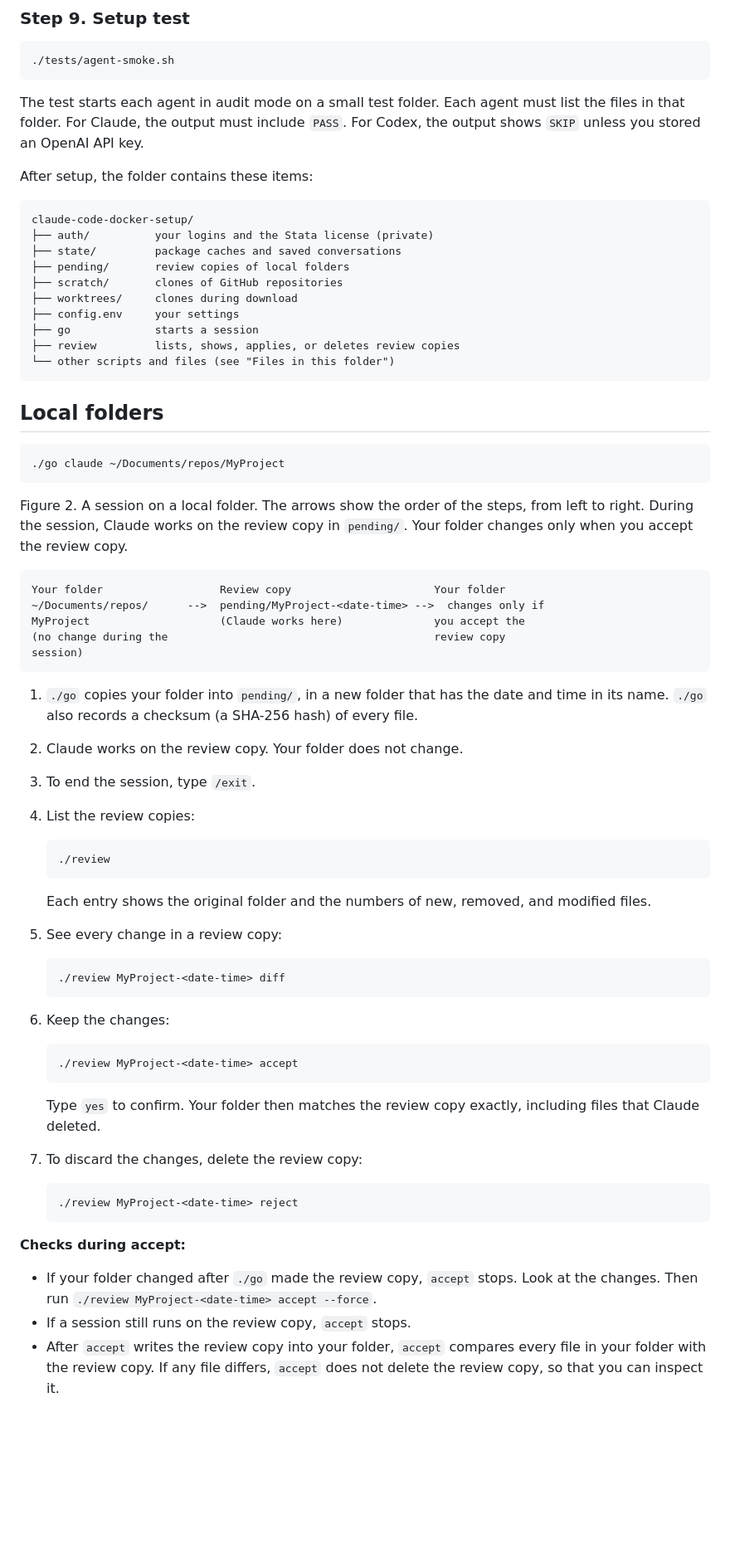
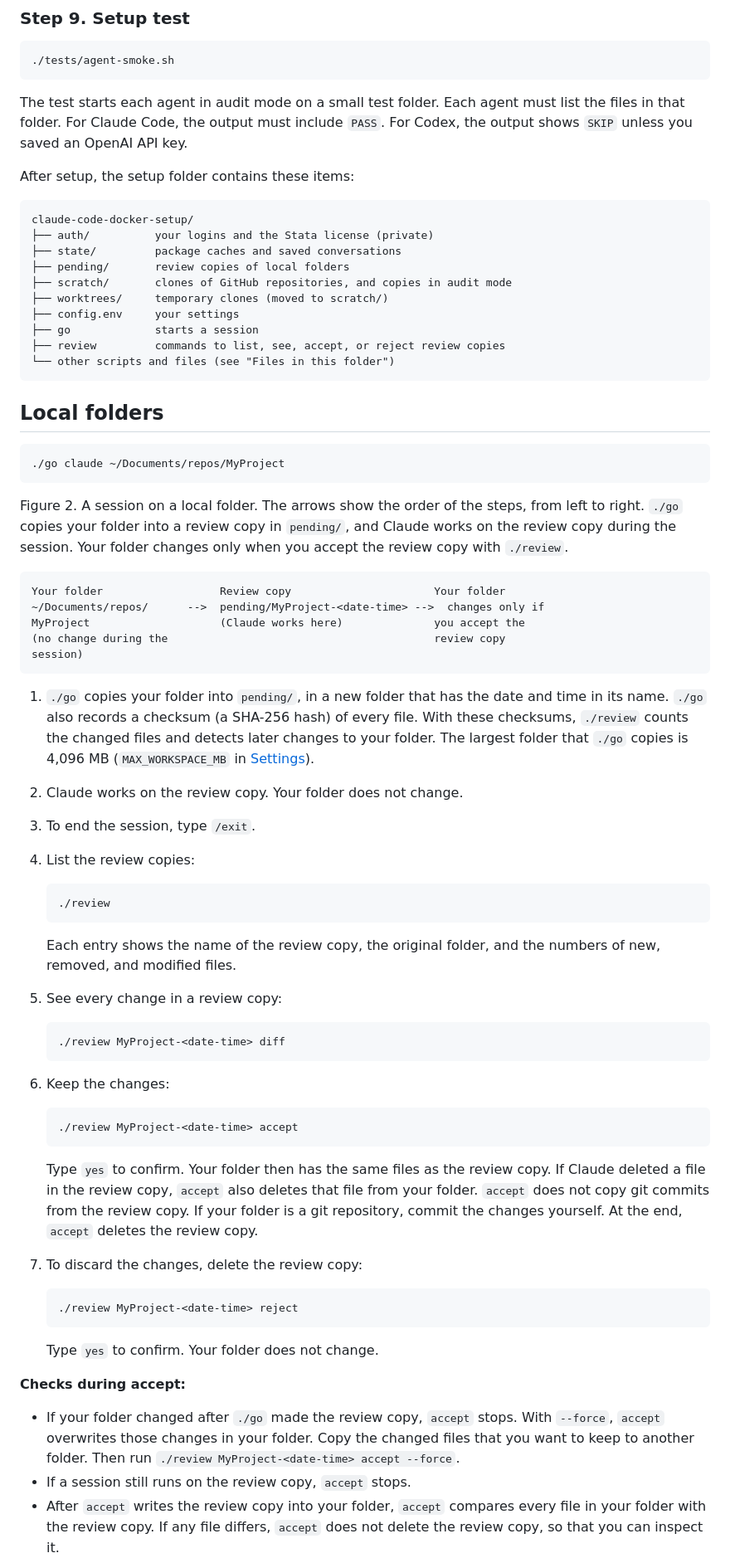
Before and after one commit to elithecat/Claude_Resources, a Markdown page: claude-code-docker-setup/README.md, the part around one of its changes. Shown at 83% size. Drawn GitHub-style; blank space fills up the shorter version.

Commit message:
Apply the round-2 writing reviews: accept and clean behavior, GitHub pushes from review copies, cloud sessions, and wording

````diff
--- a/claude-code-docker-setup/README.md
+++ b/claude-code-docker-setup/README.md
@@ -211,20 +215,20 @@ Use this command to log in to Codex with a ChatGPT subscription. Codex prints a
 ./tests/agent-smoke.sh
 ```
 
-The test starts each agent in audit mode on a small test folder. Each agent must list the files in that folder. For Claude, the output must include `PASS`. For Codex, the output shows `SKIP` unless you stored an OpenAI API key.
+The test starts each agent in audit mode on a small test folder. Each agent must list the files in that folder. For Claude Code, the output must include `PASS`. For Codex, the output shows `SKIP` unless you saved an OpenAI API key.
 
-After setup, the folder contains these items:
+After setup, the setup folder contains these items:
 
 ```
 claude-code-docker-setup/
 ├── auth/          your logins and the Stata license (private)
 ├── state/         package caches and saved conversations
 ├── pending/       review copies of local folders
-├── scratch/       clones of GitHub repositories
-├── worktrees/     clones during download
+├── scratch/       clones of GitHub repositories, and copies in audit mode
+├── worktrees/     temporary clones (moved to scratch/)
 ├── config.env     your settings
 ├── go             starts a session
-├── review         lists, shows, applies, or deletes review copies
+├── review         commands to list, see, accept, or reject review copies
 └── other scripts and files (see "Files in this folder")
 ```
 
@@ -234,7 +238,7 @@ claude-code-docker-setup/
 ./go claude ~/Documents/repos/MyProject
 ```
 
-Figure 2. A session on a local folder. The arrows show the order of the steps, from left to right. During the session, Claude works on the review copy in `pending/`. Your folder changes only when you accept the review copy.
+Figure 2. A session on a local folder. The arrows show the order of the steps, from left to right. `./go` copies your folder into a review copy in `pending/`, and Claude works on the review copy during the session. Your folder changes only when you accept the review copy with `./review`.
 
 ```
 Your folder                  Review copy                      Your folder
@@ -244,7 +248,7 @@ MyProject                    (Claude works here)              you accept the
 session)
 ```
 
-1. `./go` copies your folder into `pending/`, in a new folder that has the date and time in its name. `./go` also records a checksum (a SHA-256 hash) of every file.
+1. `./go` copies your folder into `pending/`, in a new folder that has the date and time in its name. `./go` also records a checksum (a SHA-256 hash) of every file. With these checksums, `./review` counts the changed files and detects later changes to your folder. The largest folder that `./go` copies is 4,096 MB (`MAX_WORKSPACE_MB` in [Settings](#settings)).
 2. Claude works on the review copy. Your folder does not change.
 3. To end the session, type `/exit`.
 4. List the review copies:
@@ -253,7 +257,7 @@ session)
    ./review
    ```
 
-   Each entry shows the original folder and the numbers of new, removed, and modified files.
+   Each entry shows the name of the review copy, the original folder, and the numbers of new, removed, and modified files.
 
 5. See every change in a review copy:
 
@@ -267,7 +271,7 @@ session)
    ./review MyProject-<date-time> accept
    ```
 
-   Type `yes` to confirm. Your folder then matches the review copy exactly, including files that Claude deleted.
+   Type `yes` to confirm. Your folder then has the same files as the review copy. If Claude deleted a file in the review copy, `accept` also deletes that file from your folder. `accept` does not copy git commits from the review copy. If your folder is a git repository, commit the changes yourself. At the end, `accept` deletes the review copy.
 
 7. To discard the changes, delete the review copy:
 
@@ -275,9 +279,11 @@ session)
    ./review MyProject-<date-time> reject
    ```
 
+   Type `yes` to confirm. Your folder does not change.
+
 **Checks during accept:**
 
-- If your folder changed after `./go` made the review copy, `accept` stops. Look at the changes. Then run `./review MyProject-<date-time> accept --force`.
+- If your folder changed after `./go` made the review copy, `accept` stops. With `--force`, `accept` overwrites those changes in your folder. Copy the changed files that you want to keep to another folder. Then run `./review MyProject-<date-time> accept --force`.
 - If a session still runs on the review copy, `accept` stops.
 - After `accept` writes the review copy into your folder, `accept` compares every file in your folder with the review copy. If any file differs, `accept` does not delete the review copy, so that you can inspect it.
 
````
Also changed, not shown: other parts of claude-code-docker-setup/README.md (+56 -49 lines), README.md (+10 -9 lines).
